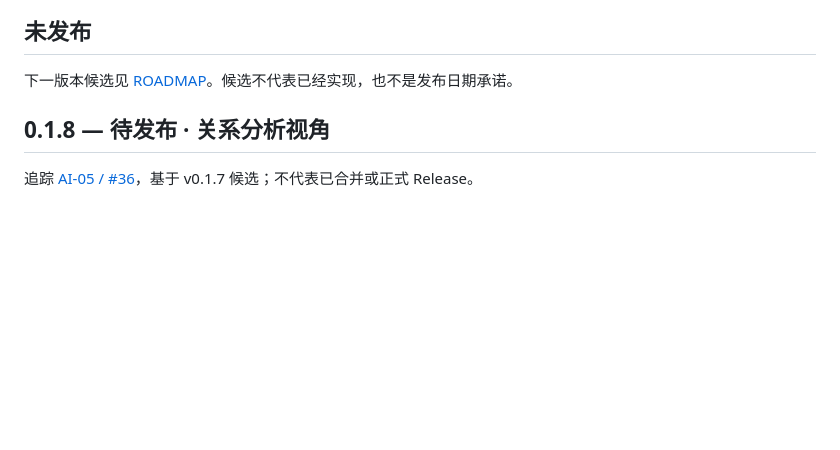
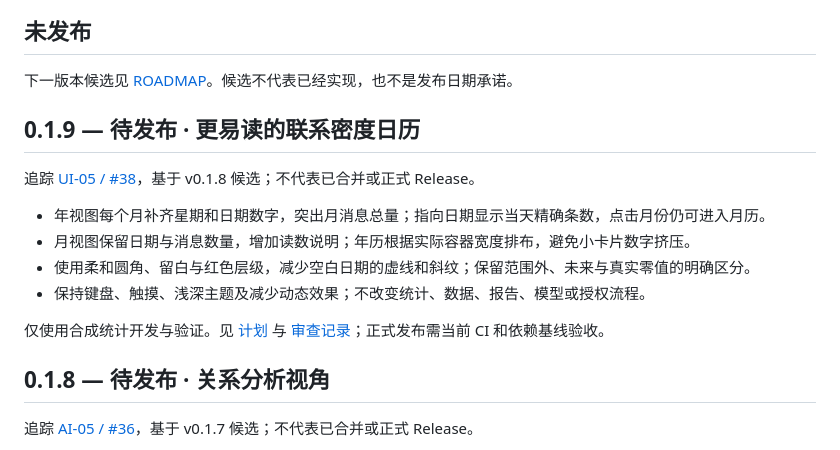
Before and after one commit to weihaoting123-ctrl/human-online-relationships, a Markdown page: CHANGELOG.md, the part around the change. Drawn GitHub-style; blank space fills up the shorter version.

Commit message:
feat(calendar): v0.1.9 candidate CHANGELOG.md

```diff
--- a/CHANGELOG.md
+++ b/CHANGELOG.md
@@ -5,6 +5,17 @@
 ## 未发布
 
 下一版本候选见 [ROADMAP](ROADMAP.md)。候选不代表已经实现，也不是发布日期承诺。
+
+## 0.1.9 — 待发布 · 更易读的联系密度日历
+
+追踪 [UI-05 / #38](https://github.com/weihaoting123-ctrl/human-online-relationships/issues/38)，基于 v0.1.8 候选；不代表已合并或正式 Release。
+
+- 年视图每个月补齐星期和日期数字，突出月消息总量；指向日期显示当天精确条数，点击月份仍可进入月历。
+- 月视图保留日期与消息数量，增加读数说明；年历根据实际容器宽度排布，避免小卡片数字挤压。
+- 使用柔和圆角、留白与红色层级，减少空白日期的虚线和斜纹；保留范围外、未来与真实零值的明确区分。
+- 保持键盘、触摸、浅深主题及减少动态效果；不改变统计、数据、报告、模型或授权流程。
+
+仅使用合成统计开发与验证。见 [计划](docs/plans/2026-09-15-readable-density-calendar.md) 与 [审查记录](docs/reviews/v0.1.9-review.md)；正式发布需当前 CI 和依赖基线验收。
 
 ## 0.1.8 — 待发布 · 关系分析视角
 
```
